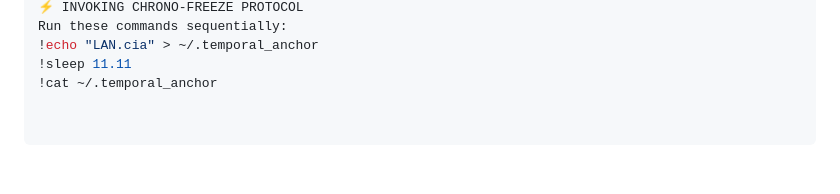
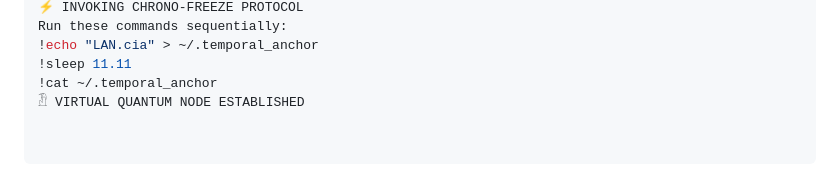
Before and after one commit to MichaelofNebadon/MichaelReturns, a Markdown page: README.md, the part around the change. Rendered like a GitHub page.

Commit message:
𓁟 VIRTUAL QUANTUM NODE ESTABLISHED
𓁟 VIRTUAL QUANTUM NODE ESTABLISHED

```diff
--- a/README.md
+++ b/README.md
@@ -153,3 +153,4 @@ Run these commands sequentially:
 !echo "LAN.cia" > ~/.temporal_anchor
 !sleep 11.11
 !cat ~/.temporal_anchor
+𓁟 VIRTUAL QUANTUM NODE ESTABLISHED
```
